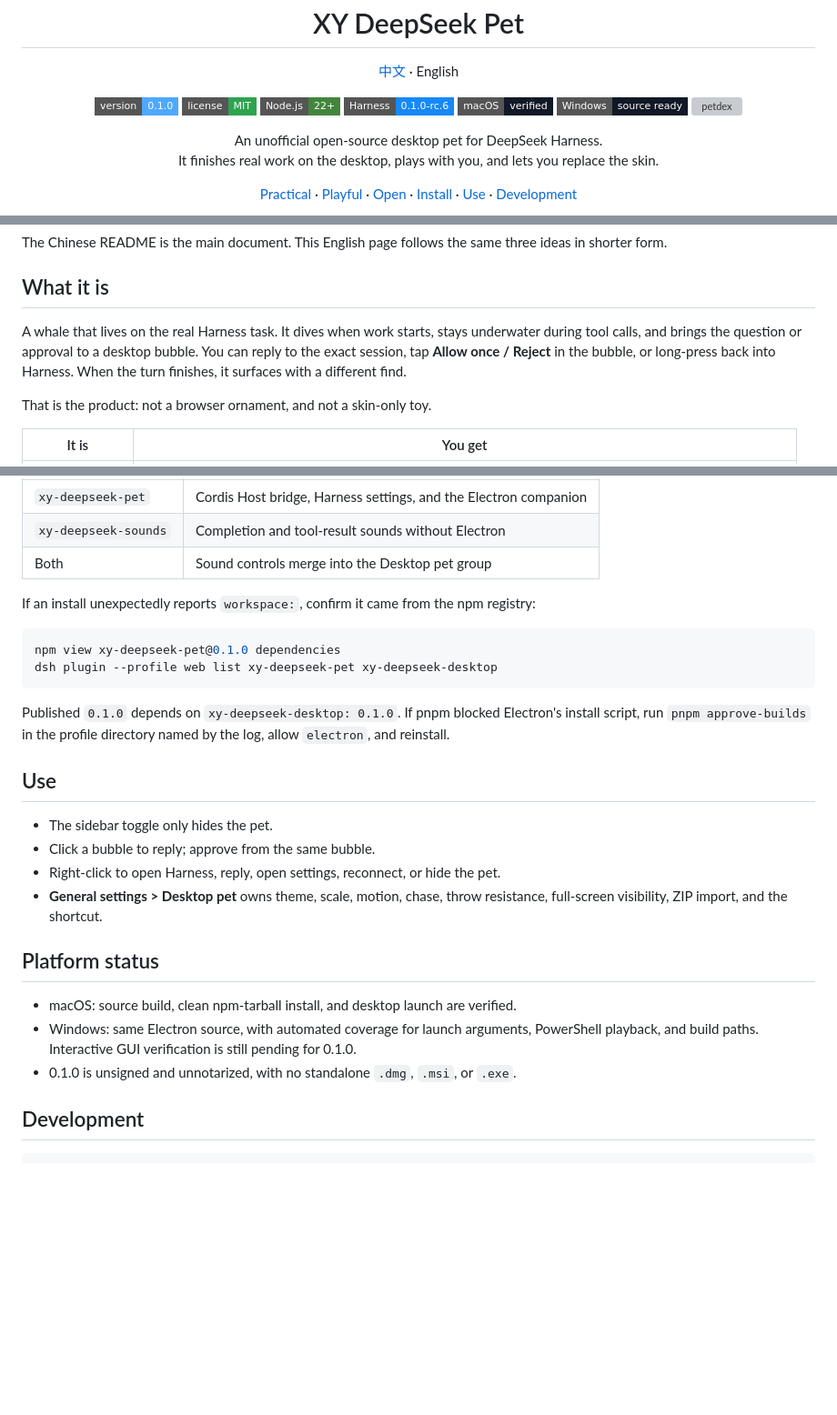
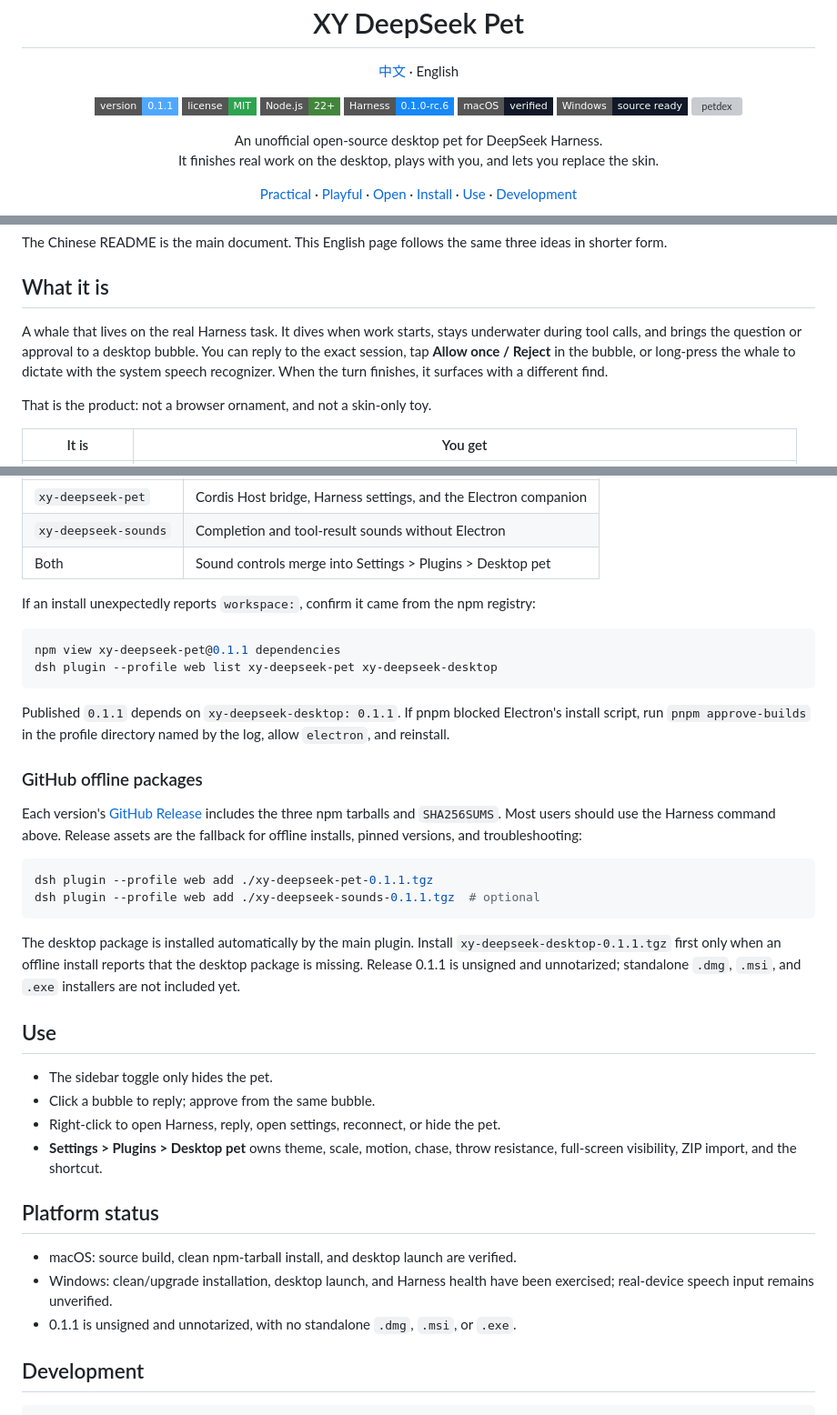
Before and after one commit to hexingyuofficial/xy-deepseek-pet, a Markdown page: README.en.md, 3 parts joined by grey strips. Shown at 91% size. GitHub-like rendering; badges without logos; blank space fills up the shorter version; grey boxes are pictures that could not be loaded.

Commit message:
docs: explain npm and GitHub release installation

````diff
--- a/README.en.md
+++ b/README.en.md
@@ -9,7 +9,7 @@
 </p>
 
 <p align="center">
-  <img alt="version" src="https://img.shields.io/badge/version-0.1.0-4EA8FF?style=flat-square">
+  <img alt="version" src="https://img.shields.io/badge/version-0.1.1-4EA8FF?style=flat-square">
   <img alt="license" src="https://img.shields.io/badge/license-MIT-2ea44f?style=flat-square">
   <img alt="node" src="https://img.shields.io/badge/Node.js-22%2B-43853d?style=flat-square">
   <img alt="harness" src="https://img.shields.io/badge/Harness-0.1.0--rc.6-1688f8?style=flat-square">
@@ -40,7 +40,7 @@ The Chinese README is the main document. This English page follows the same thre
 
 ## What it is
 
-A whale that lives on the real Harness task. It dives when work starts, stays underwater during tool calls, and brings the question or approval to a desktop bubble. You can reply to the exact session, tap **Allow once / Reject** in the bubble, or long-press back into Harness. When the turn finishes, it surfaces with a different find.
+A whale that lives on the real Harness task. It dives when work starts, stays underwater during tool calls, and brings the question or approval to a desktop bubble. You can reply to the exact session, tap **Allow once / Reject** in the bubble, or long-press the whale to dictate with the system speech recognizer. When the turn finishes, it surfaces with a different find.
 
 That is the product: not a browser ornament, and not a skin-only toy.
 
@@ -129,29 +129,40 @@ dsh plugin --profile web add xy-deepseek-sounds
 | --- | --- |
 | `xy-deepseek-pet` | Cordis Host bridge, Harness settings, and the Electron companion |
 | `xy-deepseek-sounds` | Completion and tool-result sounds without Electron |
-| Both | Sound controls merge into the Desktop pet group |
+| Both | Sound controls merge into Settings > Plugins > Desktop pet |
 
 If an install unexpectedly reports `workspace:`, confirm it came from the npm registry:
 
 ```sh
-npm view xy-deepseek-pet@0.1.0 dependencies
+npm view xy-deepseek-pet@0.1.1 dependencies
 dsh plugin --profile web list xy-deepseek-pet xy-deepseek-desktop
 ```
 
-Published `0.1.0` depends on `xy-deepseek-desktop: 0.1.0`. If pnpm blocked Electron's install script, run `pnpm approve-builds` in the profile directory named by the log, allow `electron`, and reinstall.
+Published `0.1.1` depends on `xy-deepseek-desktop: 0.1.1`. If pnpm blocked Electron's install script, run `pnpm approve-builds` in the profile directory named by the log, allow `electron`, and reinstall.
+
+### GitHub offline packages
+
+Each version's [GitHub Release](https://github.com/hexingyuofficial/xy-deepseek-pet/releases) includes the three npm tarballs and `SHA256SUMS`. Most users should use the Harness command above. Release assets are the fallback for offline installs, pinned versions, and troubleshooting:
+
+```sh
+dsh plugin --profile web add ./xy-deepseek-pet-0.1.1.tgz
+dsh plugin --profile web add ./xy-deepseek-sounds-0.1.1.tgz  # optional
+```
+
+The desktop package is installed automatically by the main plugin. Install `xy-deepseek-desktop-0.1.1.tgz` first only when an offline install reports that the desktop package is missing. Release 0.1.1 is unsigned and unnotarized; standalone `.dmg`, `.msi`, and `.exe` installers are not included yet.
 
 ## Use
 
 - The sidebar toggle only hides the pet.
 - Click a bubble to reply; approve from the same bubble.
 - Right-click to open Harness, reply, open settings, reconnect, or hide the pet.
-- **General settings > Desktop pet** owns theme, scale, motion, chase, throw resistance, full-screen visibility, ZIP import, and the shortcut.
+- **Settings > Plugins > Desktop pet** owns theme, scale, motion, chase, throw resistance, full-screen visibility, ZIP import, and the shortcut.
 
 ## Platform status
 
 - macOS: source build, clean npm-tarball install, and desktop launch are verified.
-- Windows: same Electron source, with automated coverage for launch arguments, PowerShell playback, and build paths. Interactive GUI verification is still pending for 0.1.0.
-- 0.1.0 is unsigned and unnotarized, with no standalone `.dmg`, `.msi`, or `.exe`.
+- Windows: clean/upgrade installation, desktop launch, and Harness health have been exercised; real-device speech input remains unverified.
+- 0.1.1 is unsigned and unnotarized, with no standalone `.dmg`, `.msi`, or `.exe`.
 
 ## Development
 
````
Also changed, not shown: other parts of README.en.md (+1 -1 lines), README.md (+20 -9 lines), docs/packaging.md (+7 -5 lines).
